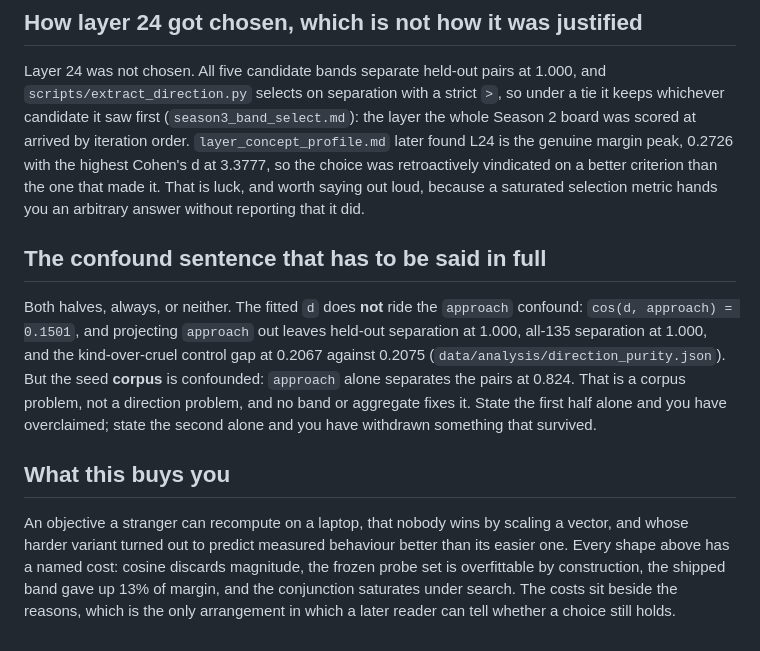
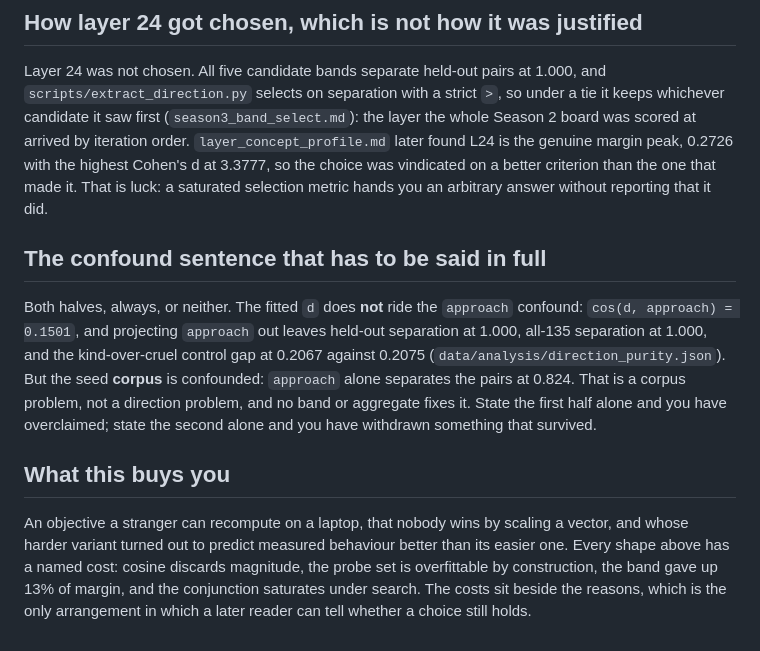
Before and after one commit to soham-padia/steering-arena, a Markdown page: docs/explanation/why-the-metric-is-shaped-this-way.md, the part around one of its changes. Rendered like a GitHub page.

```diff
--- a/docs/explanation/why-the-metric-is-shaped-this-way.md
+++ b/docs/explanation/why-the-metric-is-shaped-this-way.md
@@ -128,9 +127,8 @@ Layer 24 was not chosen. All five candidate bands separate held-out pairs at 1.0
 keeps whichever candidate it saw first (`season3_band_select.md`): the layer the whole
 Season 2 board was scored at arrived by iteration order. `layer_concept_profile.md` later
 found L24 is the genuine margin peak, 0.2726 with the highest Cohen's d at 3.3777, so the
-choice was retroactively vindicated on a better criterion than the one that made it. That
-is luck, and worth saying out loud, because a saturated selection metric hands you an
-arbitrary answer without reporting that it did.
+choice was vindicated on a better criterion than the one that made it. That is luck: a
+saturated selection metric hands you an arbitrary answer without reporting that it did.
 
 ## The confound sentence that has to be said in full
 
@@ -146,7 +144,7 @@ overclaimed; state the second alone and you have withdrawn something that surviv
 
 An objective a stranger can recompute on a laptop, that nobody wins by scaling a vector,
 and whose harder variant turned out to predict measured behaviour better than its easier
-one. Every shape above has a named cost: cosine discards magnitude, the frozen probe set
-is overfittable by construction, the shipped band gave up 13% of margin, and the
-conjunction saturates under search. The costs sit beside the reasons, which is the only
-arrangement in which a later reader can tell whether a choice still holds.
+one. Every shape above has a named cost: cosine discards magnitude, the probe set is
+overfittable by construction, the band gave up 13% of margin, and the conjunction
+saturates under search. The costs sit beside the reasons, which is the only arrangement in
+which a later reader can tell whether a choice still holds.
```
Also changed, not shown: other parts of docs/explanation/why-the-metric-is-shaped-this-way.md (+22 -23 lines), docs/tutorials/score-a-sequence-yourself.md (added, +431 -0 lines).
